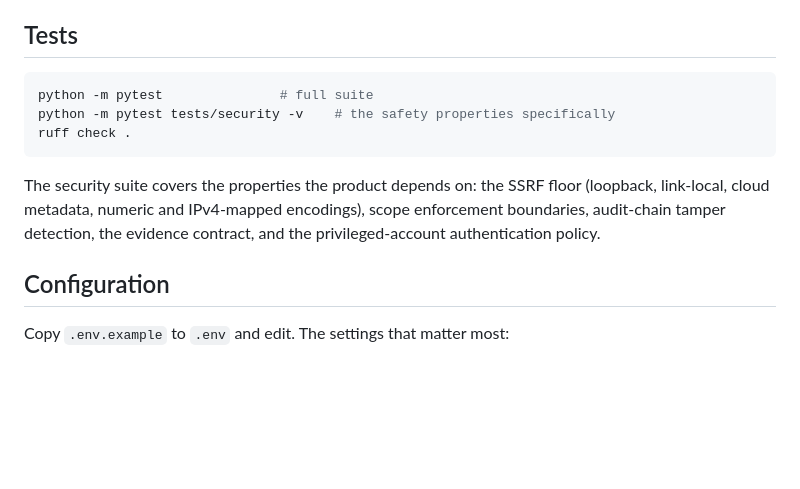
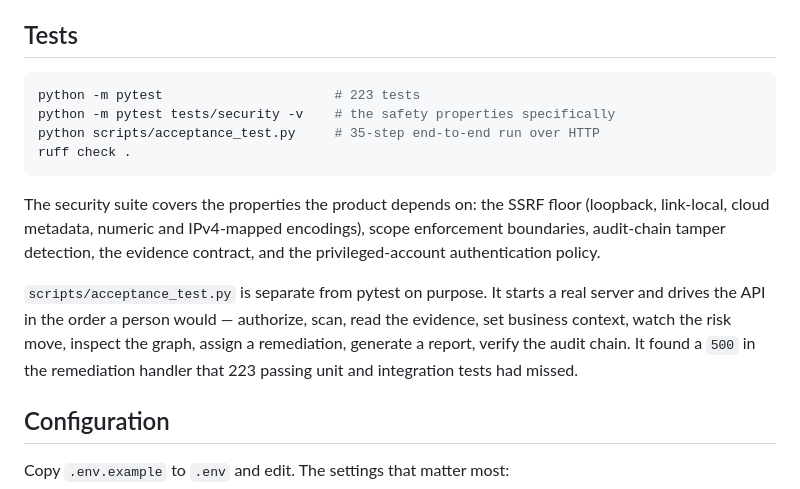
Before and after one commit to Xat01/veyl, a Markdown page: README.md, the part around the change. Drawn GitHub-style; blank space fills up the shorter version.

````diff
--- a/README.md
+++ b/README.md
@@ -112,8 +112,9 @@ non-loopback bind or a production environment.
 ## Tests
 
 ```bash
-python -m pytest               # full suite
+python -m pytest                      # 223 tests
 python -m pytest tests/security -v    # the safety properties specifically
+python scripts/acceptance_test.py     # 35-step end-to-end run over HTTP
 ruff check .
 ```
 
@@ -121,6 +122,12 @@ The security suite covers the properties the product depends on: the SSRF floor
 (loopback, link-local, cloud metadata, numeric and IPv4-mapped encodings), scope
 enforcement boundaries, audit-chain tamper detection, the evidence contract, and the
 privileged-account authentication policy.
+
+`scripts/acceptance_test.py` is separate from pytest on purpose. It starts a real server and
+drives the API in the order a person would — authorize, scan, read the evidence, set business
+context, watch the risk move, inspect the graph, assign a remediation, generate a report,
+verify the audit chain. It found a `500` in the remediation handler that 223 passing unit and
+integration tests had missed.
 
 ## Configuration
 
````
Also changed, not shown: docs/TESTING.md (+42 -0 lines).
